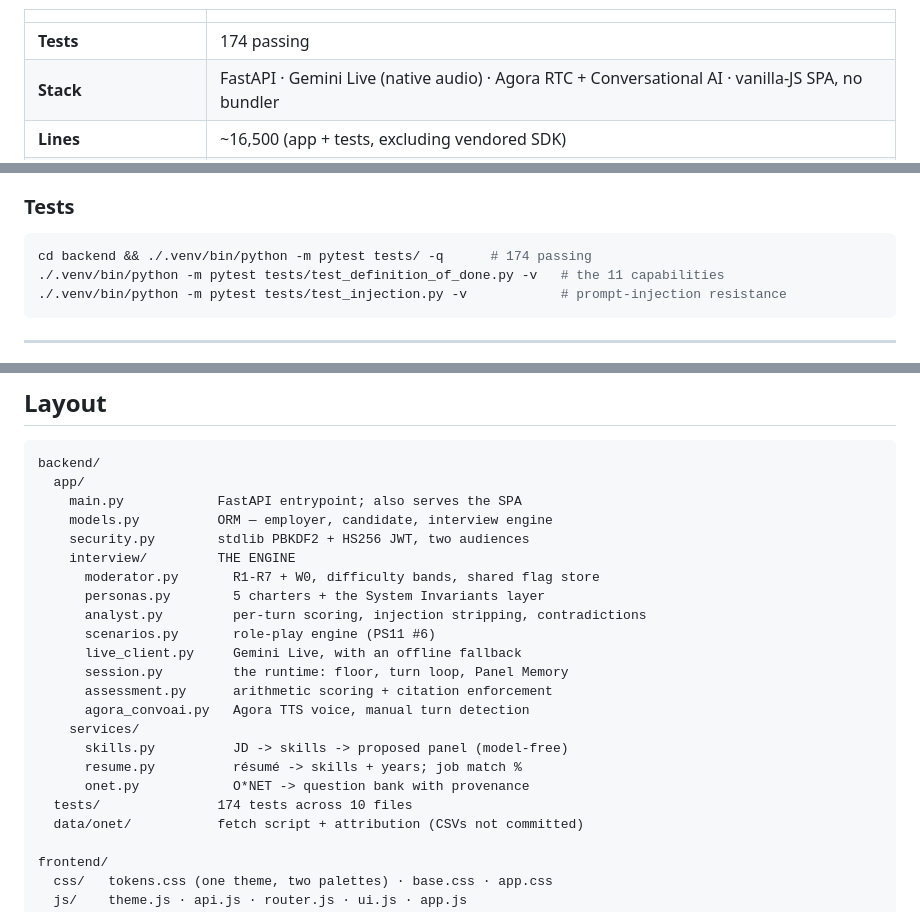
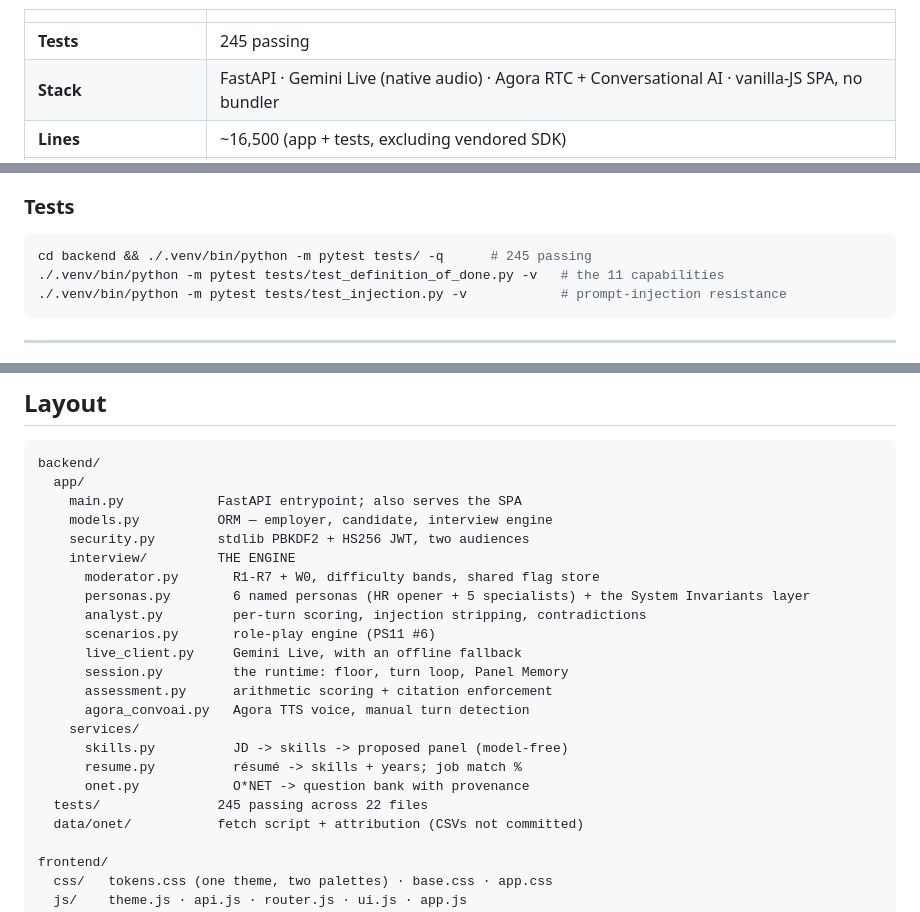
Before and after one commit to ojha-436/HireIQ, a Markdown page: README.md, 3 parts joined by grey strips. Drawn GitHub-style.

````diff
--- a/README.md
+++ b/README.md
@@ -13,7 +14,7 @@ Built for **PS11 — Adaptive Voice Interview Platform** (Track 1, Coordinated A
 
 | | |
 |---|---|
-| **Tests** | 174 passing |
+| **Tests** | 245 passing |
 | **Stack** | FastAPI · Gemini Live (native audio) · Agora RTC + Conversational AI · vanilla-JS SPA, no bundler |
 | **Lines** | ~16,500 (app + tests, excluding vendored SDK) |
 | **Question grounding** | O*NET 31.0 (U.S. Dept of Labor, CC BY 4.0) — 1,130 seeded probes |
@@ -221,7 +223,7 @@ hermetic and fast.
 ### Tests
 
 ```bash
-cd backend && ./.venv/bin/python -m pytest tests/ -q      # 174 passing
+cd backend && ./.venv/bin/python -m pytest tests/ -q      # 245 passing
 ./.venv/bin/python -m pytest tests/test_definition_of_done.py -v   # the 11 capabilities
 ./.venv/bin/python -m pytest tests/test_injection.py -v            # prompt-injection resistance
 ```
@@ -318,7 +320,7 @@ backend/
     security.py        stdlib PBKDF2 + HS256 JWT, two audiences
     interview/         THE ENGINE
       moderator.py       R1-R7 + W0, difficulty bands, shared flag store
-      personas.py        5 charters + the System Invariants layer
+      personas.py        6 named personas (HR opener + 5 specialists) + the System Invariants layer
       analyst.py         per-turn scoring, injection stripping, contradictions
       scenarios.py       role-play engine (PS11 #6)
       live_client.py     Gemini Live, with an offline fallback
@@ -329,7 +331,7 @@ backend/
       skills.py          JD -> skills -> proposed panel (model-free)
       resume.py          résumé -> skills + years; job match %
       onet.py            O*NET -> question bank with provenance
-  tests/               174 tests across 10 files
+  tests/               245 passing across 22 files
   data/onet/           fetch script + attribution (CSVs not committed)
 
 frontend/
````
Also changed, not shown: other parts of README.md (+10 -7 lines).
